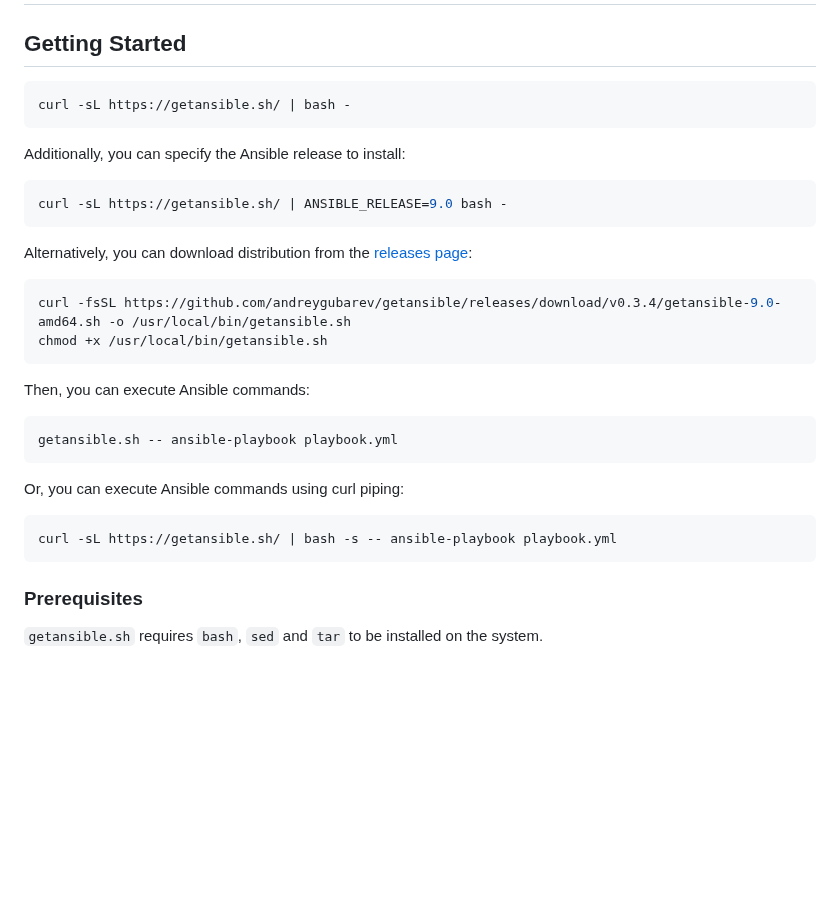
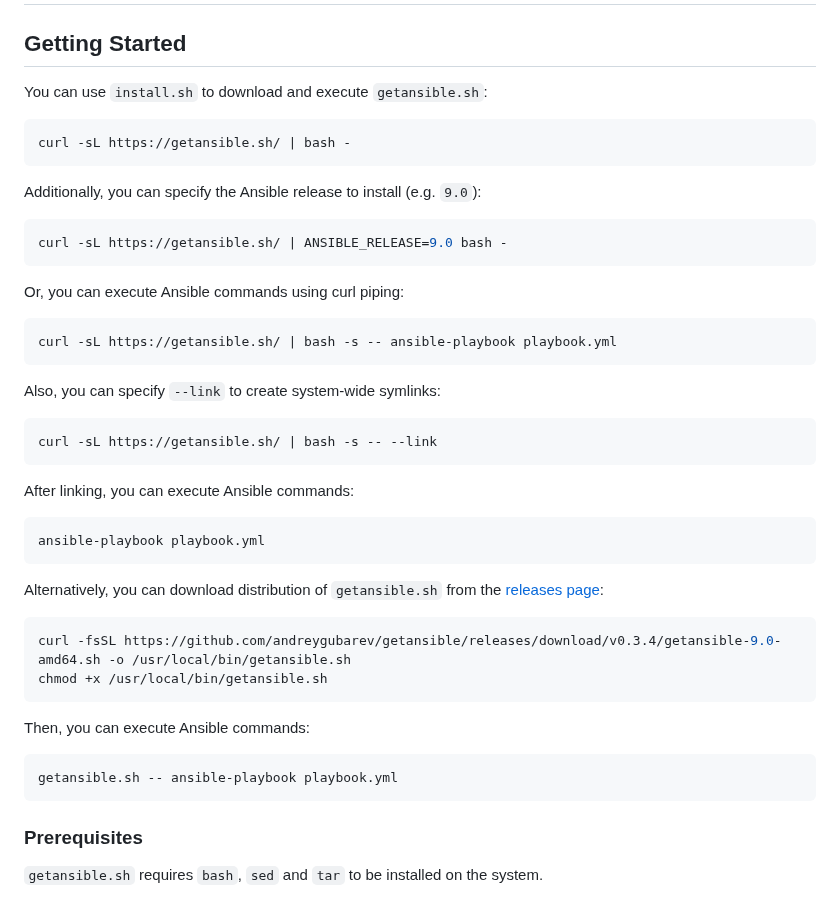
Before and after one commit to andreygubarev/getansible, a Markdown page: README.md, the part around the change. Drawn GitHub-style; blank space fills up the shorter version.

Commit message:
updated readme with enhanced ansible installation and usage instructions

````diff
--- a/README.md
+++ b/README.md
@@ -2,16 +2,32 @@
 
 ## Getting Started
 
+You can use `install.sh` to download and execute `getansible.sh`:
 ```bash
 curl -sL https://getansible.sh/ | bash -
 ```
 
-Additionally, you can specify the Ansible release to install:
+Additionally, you can specify the Ansible release to install (e.g. `9.0`):
 ```bash
 curl -sL https://getansible.sh/ | ANSIBLE_RELEASE=9.0 bash -
 ```
 
-Alternatively, you can download distribution from the [releases page](https://github.com/andreygubarev/getansible/releases):
+Or, you can execute Ansible commands using curl piping:
+```bash
+curl -sL https://getansible.sh/ | bash -s -- ansible-playbook playbook.yml
+```
+
+Also, you can specify `--link` to create system-wide symlinks:
+```bash
+curl -sL https://getansible.sh/ | bash -s -- --link
+```
+
+After linking, you can execute Ansible commands:
+```bash
+ansible-playbook playbook.yml
+```
+
+Alternatively, you can download distribution of `getansible.sh` from the [releases page](https://github.com/andreygubarev/getansible/releases):
 ```bash
 curl -fsSL https://github.com/andreygubarev/getansible/releases/download/v0.3.4/getansible-9.0-amd64.sh -o /usr/local/bin/getansible.sh
 chmod +x /usr/local/bin/getansible.sh
@@ -20,11 +36,6 @@ chmod +x /usr/local/bin/getansible.sh
 Then, you can execute Ansible commands:
 ```bash
 getansible.sh -- ansible-playbook playbook.yml
-```
-
-Or, you can execute Ansible commands using curl piping:
-```bash
-curl -sL https://getansible.sh/ | bash -s -- ansible-playbook playbook.yml
 ```
 
 ### Prerequisites
````
